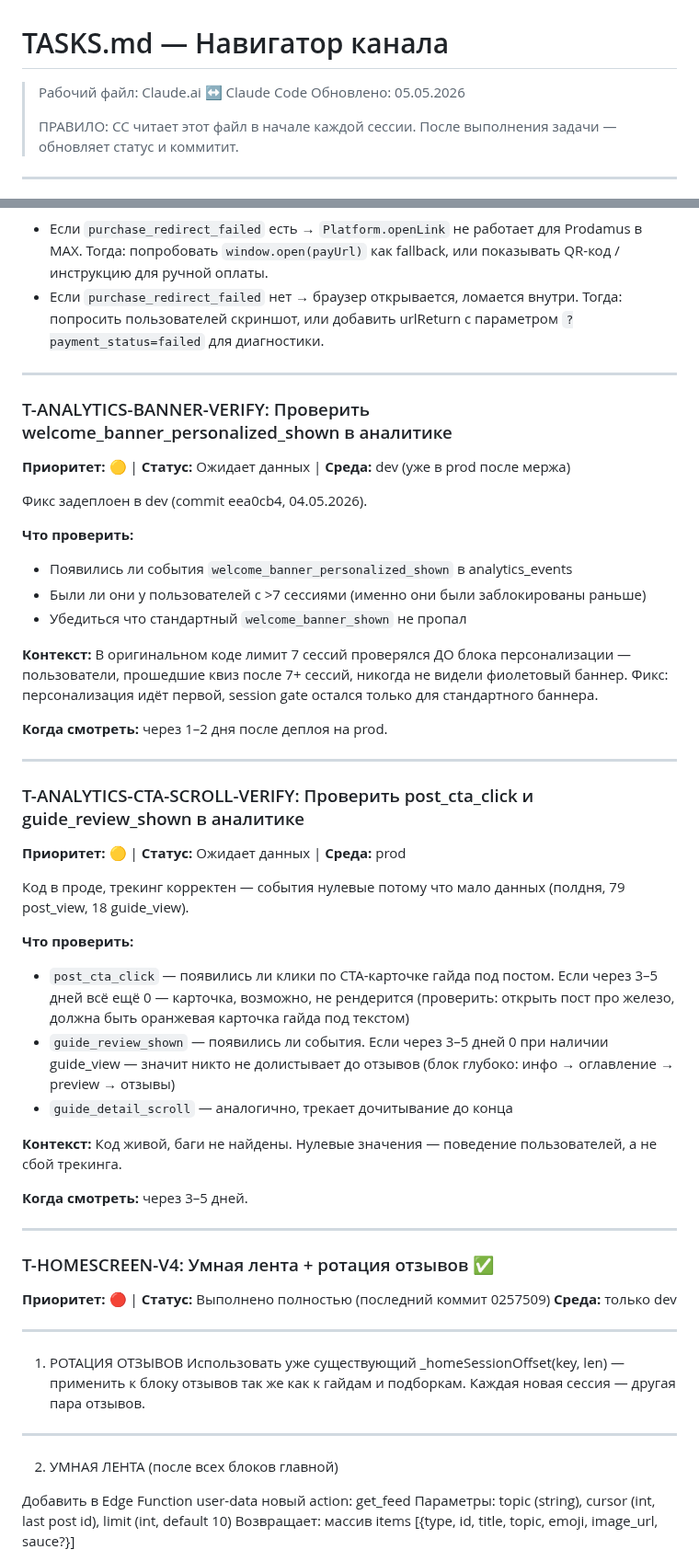
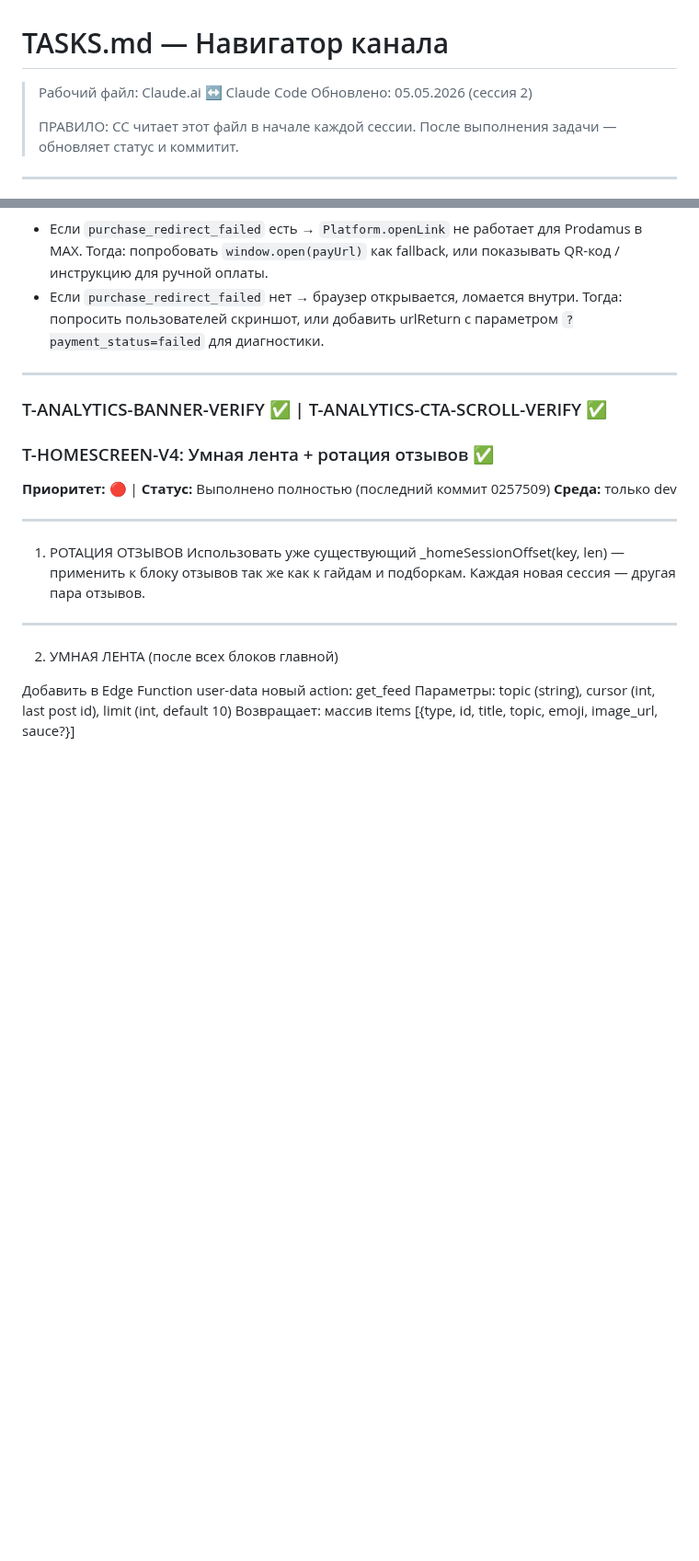
Before and after one commit to listosha/miniapp-tasks, a Markdown page: TASKS.md, 2 parts joined by grey strips. Shown at 92% size. GitHub-like rendering; blank space fills up the shorter version.

Commit message:
report: T-ANALYTICS-CTA-SCROLL-VERIFY и T-ANALYTICS-BANNER-VERIFY выполнены

```diff
--- a/TASKS.md
+++ b/TASKS.md
@@ -1,6 +1,6 @@
 # TASKS.md — Навигатор канала
 > Рабочий файл: Claude.ai ↔ Claude Code
-> Обновлено: 05.05.2026
+> Обновлено: 05.05.2026 (сессия 2)
 >
 > ПРАВИЛО: CC читает этот файл в начале каждой сессии.
 > После выполнения задачи — обновляет статус и коммитит.
@@ -144,37 +144,7 @@ GROUP BY 1,2 ORDER BY starts DESC;
 
 ---
 
-### T-ANALYTICS-BANNER-VERIFY: Проверить welcome_banner_personalized_shown в аналитике
-**Приоритет:** 🟡 | **Статус:** Ожидает данных | **Среда:** dev (уже в prod после мержа)
-
-Фикс задеплоен в dev (commit eea0cb4, 04.05.2026).
-
-**Что проверить:**
-- Появились ли события `welcome_banner_personalized_shown` в analytics_events
-- Были ли они у пользователей с >7 сессиями (именно они были заблокированы раньше)
-- Убедиться что стандартный `welcome_banner_shown` не пропал
-
-**Контекст:** В оригинальном коде лимит 7 сессий проверялся ДО блока персонализации — пользователи, прошедшие квиз после 7+ сессий, никогда не видели фиолетовый баннер. Фикс: персонализация идёт первой, session gate остался только для стандартного баннера.
-
-**Когда смотреть:** через 1–2 дня после деплоя на prod.
-
----
-
-### T-ANALYTICS-CTA-SCROLL-VERIFY: Проверить post_cta_click и guide_review_shown в аналитике
-**Приоритет:** 🟡 | **Статус:** Ожидает данных | **Среда:** prod
-
-Код в проде, трекинг корректен — события нулевые потому что мало данных (полдня, 79 post_view, 18 guide_view).
-
-**Что проверить:**
-- `post_cta_click` — появились ли клики по CTA-карточке гайда под постом. Если через 3–5 дней всё ещё 0 — карточка, возможно, не рендерится (проверить: открыть пост про железо, должна быть оранжевая карточка гайда под текстом)
-- `guide_review_shown` — появились ли события. Если через 3–5 дней 0 при наличии guide_view — значит никто не долистывает до отзывов (блок глубоко: инфо → оглавление → preview → отзывы)
-- `guide_detail_scroll` — аналогично, трекает дочитывание до конца
-
-**Контекст:** Код живой, баги не найдены. Нулевые значения — поведение пользователей, а не сбой трекинга.
-
-**Когда смотреть:** через 3–5 дней.
-
----
+### T-ANALYTICS-BANNER-VERIFY ✅ | T-ANALYTICS-CTA-SCROLL-VERIFY ✅
 
 ### T-HOMESCREEN-V4: Умная лента + ротация отзывов ✅
 **Приоритет:** 🔴 | **Статус:** Выполнено полностью (последний коммит 0257509)
```
Also changed, not shown: other parts of TASKS.md (+20 -0 lines).
